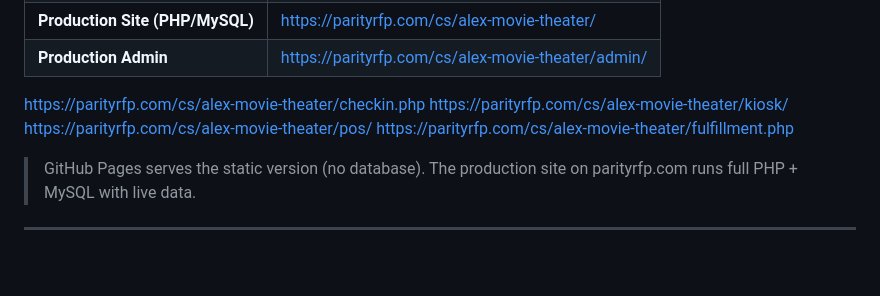
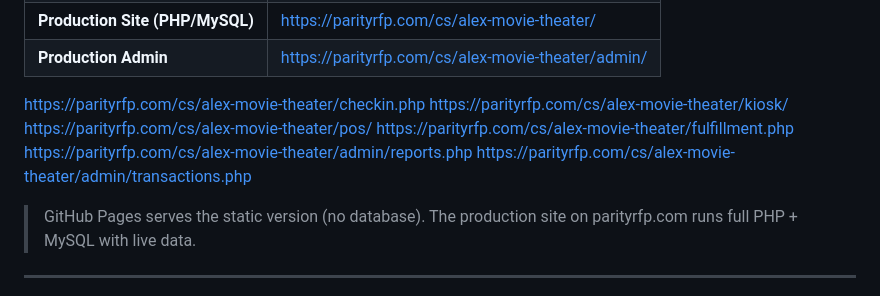
Before and after one commit to AslanBuilt/alex-movie-theater, a Markdown page: README.md, the part around the change. Rendered like a GitHub page; blank space fills up the shorter version.

Commit message:
docs: add reports/transactions links to quick-link block

```diff
--- a/README.md
+++ b/README.md
@@ -17,6 +17,8 @@ https://parityrfp.com/cs/alex-movie-theater/checkin.php
 https://parityrfp.com/cs/alex-movie-theater/kiosk/
 https://parityrfp.com/cs/alex-movie-theater/pos/
 https://parityrfp.com/cs/alex-movie-theater/fulfillment.php
+https://parityrfp.com/cs/alex-movie-theater/admin/reports.php
+https://parityrfp.com/cs/alex-movie-theater/admin/transactions.php
 
 
 > GitHub Pages serves the static version (no database). The production site on parityrfp.com runs full PHP + MySQL with live data.
```
